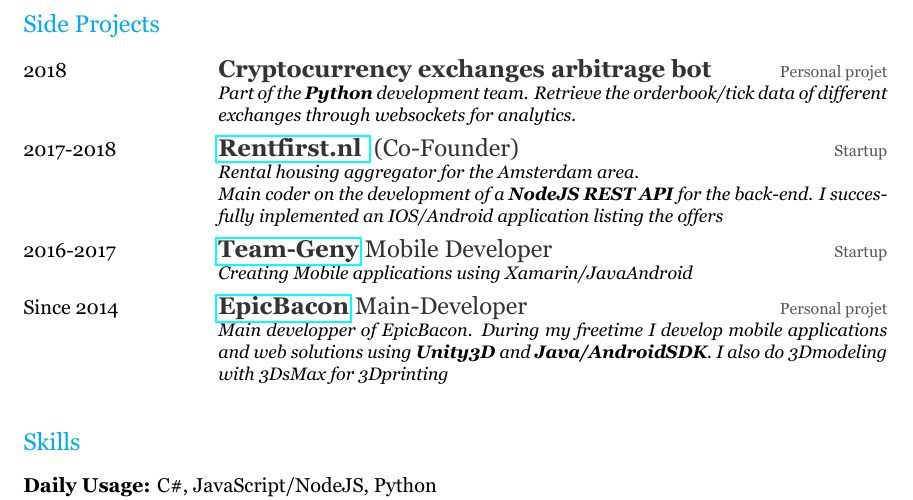
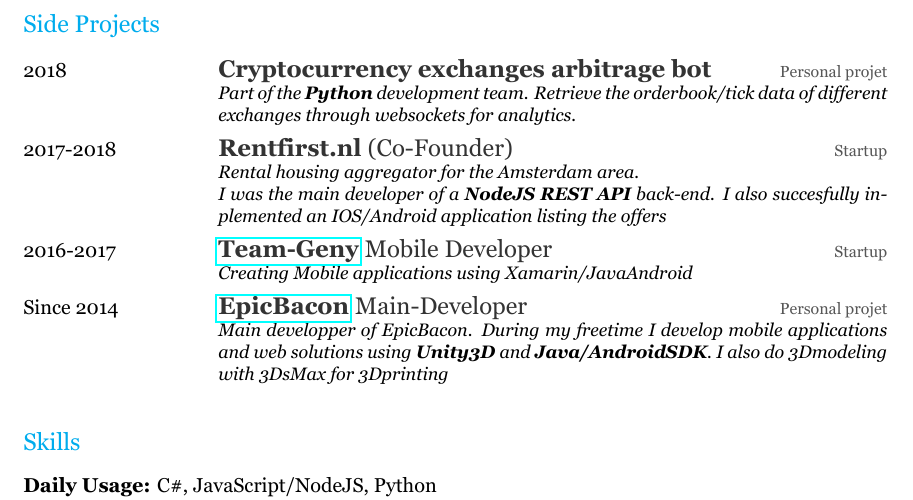
Before and after one commit to bouldeterre/curriculumV, a LaTeX CV (emonides-cv.tex): part of page 2 of 2, cut so that both start at the same text. The pictures show the PDF file emonides-cv.pdf that the author committed with the source.

Commit message:
update Projects

```diff
--- a/emonides-cv.tex
+++ b/emonides-cv.tex
@@ -76,11 +76,11 @@
     {\emph{Part of the \textbf{Python} development team. Retrieve the orderbook/tick data of different exchanges through websockets for analytics. }}
   \entry
     {2017-2018}
-    {\href{https://www.Rentfirst.nl/}{Rentfirst.nl  } {\normalfont  (Co-Founder)}}
+    {Rentfirst.nl {\normalfont  (Co-Founder)}}
     {Startup}
     {\emph{Rental housing aggregator for the Amsterdam area. \\
-    Main coder on the development of a \textbf{NodeJS REST API} for the back-end.
-    I succesfully inplemented an IOS/Android application listing the offers}}
+    I was the main developer of a \textbf{NodeJS REST API} back-end.
+    I also succesfully inplemented an IOS/Android application listing the offers}}
   \entry
     {2016-2017}
     {\href{http://www.teamgeny.com/}{Team-Geny} {\normalfont Mobile Developer}}
```
Also changed, not shown: Makefile, emonides-cv.pdf, emonides-cv.tex (4 more changed lines).
